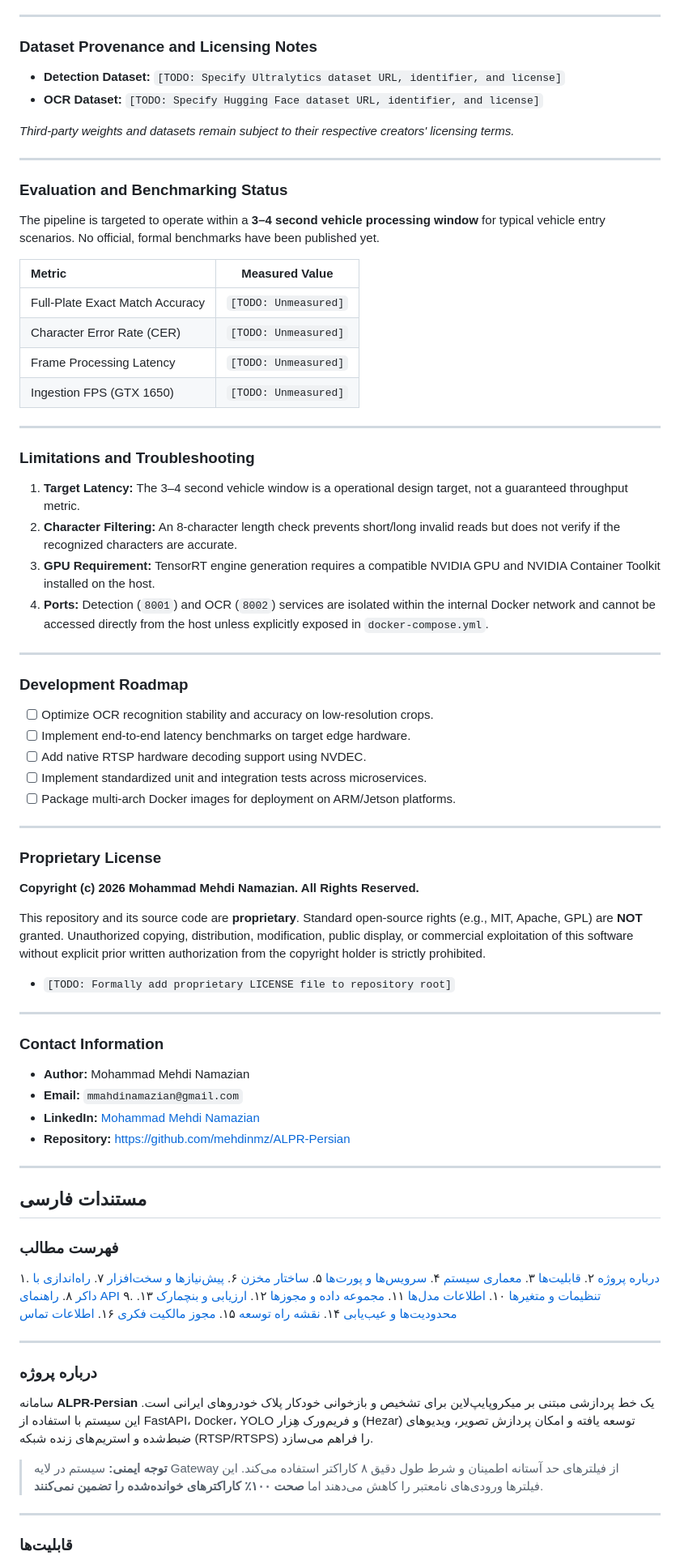
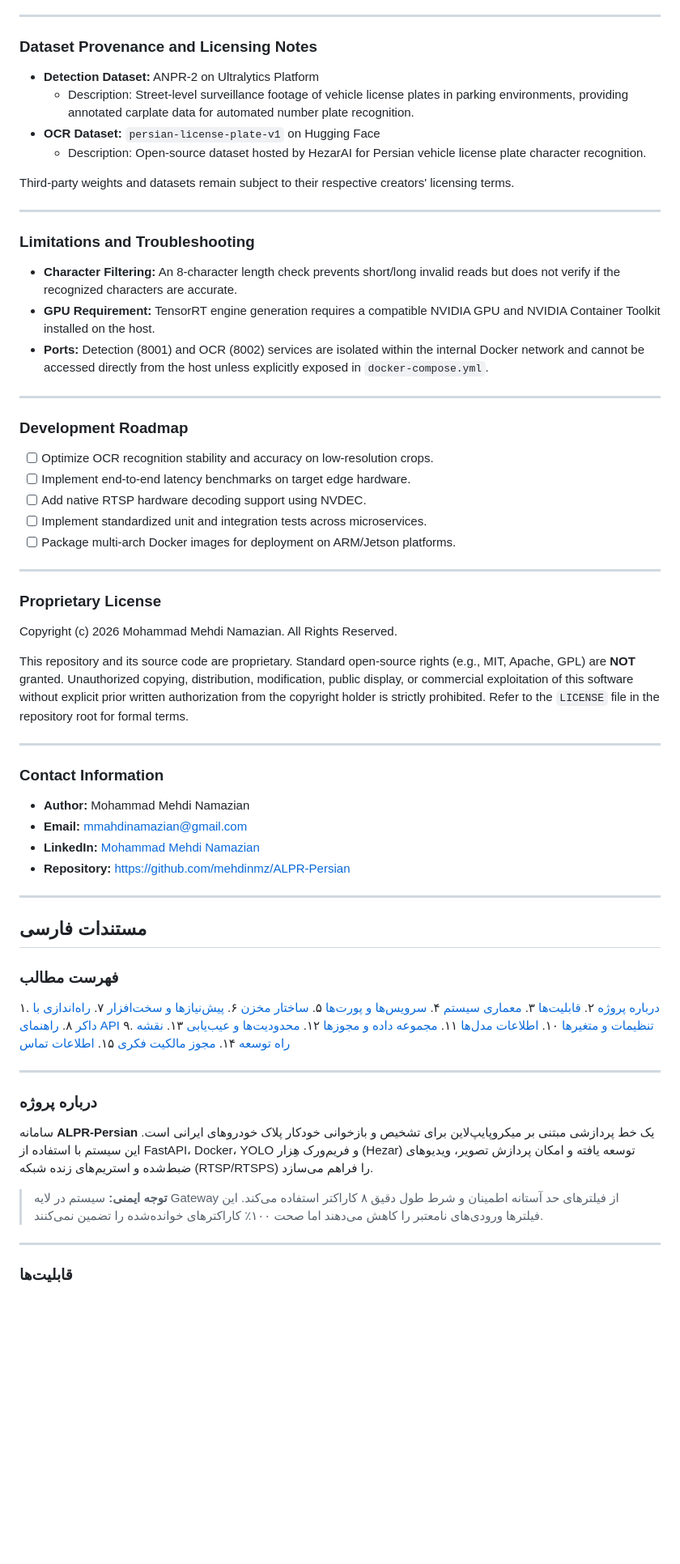
Before and after one commit to mehdinmz/ALPR-Persian, a Markdown page: README.md, the part around one of its changes. Shown at 81% size. Rendered like a GitHub page; blank space fills up the shorter version.

```diff
--- a/README.md
+++ b/README.md
@@ -280,32 +301,20 @@ Gateway settings configured in `main.py` and overridable via environment variabl
 
 ### Dataset Provenance and Licensing Notes
 
-- **Detection Dataset:** `[TODO: Specify Ultralytics dataset URL, identifier, and license]`
-- **OCR Dataset:** `[TODO: Specify Hugging Face dataset URL, identifier, and license]`
+- **Detection Dataset:** ANPR-2 on Ultralytics Platform
+  - Description: Street-level surveillance footage of vehicle license plates in parking environments, providing annotated carplate data for automated number plate recognition.
+- **OCR Dataset:** `persian-license-plate-v1` on Hugging Face
+  - Description: Open-source dataset hosted by HezarAI for Persian vehicle license plate character recognition.
 
-*Third-party weights and datasets remain subject to their respective creators' licensing terms.*
-
----
-
-### Evaluation and Benchmarking Status
-
-The pipeline is targeted to operate within a **3–4 second vehicle processing window** for typical vehicle entry scenarios. No official, formal benchmarks have been published yet.
-
-| Metric | Measured Value |
-| :--- | :---: |
-| Full-Plate Exact Match Accuracy | `[TODO: Unmeasured]` |
-| Character Error Rate (CER) | `[TODO: Unmeasured]` |
-| Frame Processing Latency | `[TODO: Unmeasured]` |
-| Ingestion FPS (GTX 1650) | `[TODO: Unmeasured]` |
+Third-party weights and datasets remain subject to their respective creators' licensing terms.
 
 ---
 
 ### Limitations and Troubleshooting
 
-1. **Target Latency:** The 3–4 second vehicle window is a operational design target, not a guaranteed throughput metric.
-2. **Character Filtering:** An 8-character length check prevents short/long invalid reads but does not verify if the recognized characters are accurate.
-3. **GPU Requirement:** TensorRT engine generation requires a compatible NVIDIA GPU and NVIDIA Container Toolkit installed on the host.
-4. **Ports:** Detection (`8001`) and OCR (`8002`) services are isolated within the internal Docker network and cannot be accessed directly from the host unless explicitly exposed in `docker-compose.yml`.
+- **Character Filtering:** An 8-character length check prevents short/long invalid reads but does not verify if the recognized characters are accurate.
+- **GPU Requirement:** TensorRT engine generation requires a compatible NVIDIA GPU and NVIDIA Container Toolkit installed on the host.
+- **Ports:** Detection (8001) and OCR (8002) services are isolated within the internal Docker network and cannot be accessed directly from the host unless explicitly exposed in `docker-compose.yml`.
 
 ---
 
@@ -321,20 +330,18 @@ The pipeline is targeted to operate within a **3–4 second vehicle processing w
 
 ### Proprietary License
 
-**Copyright (c) 2026 Mohammad Mehdi Namazian. All Rights Reserved.**
+Copyright (c) 2026 Mohammad Mehdi Namazian. All Rights Reserved.
 
-This repository and its source code are **proprietary**. Standard open-source rights (e.g., MIT, Apache, GPL) are **NOT** granted. Unauthorized copying, distribution, modification, public display, or commercial exploitation of this software without explicit prior written authorization from the copyright holder is strictly prohibited.
-
-- `[TODO: Formally add proprietary LICENSE file to repository root]`
+This repository and its source code are proprietary. Standard open-source rights (e.g., MIT, Apache, GPL) are **NOT** granted. Unauthorized copying, distribution, modification, public display, or commercial exploitation of this software without explicit prior written authorization from the copyright holder is strictly prohibited. Refer to the `LICENSE` file in the repository root for formal terms.
 
 ---
 
 ### Contact Information
 
 - **Author:** Mohammad Mehdi Namazian
-- **Email:** `mmahdinamazian@gmail.com`
-- **LinkedIn:** [Mohammad Mehdi Namazian](https://www.linkedin.com/in/mohammad-mehdi-namazian)
-- **Repository:** [https://github.com/mehdinmz/ALPR-Persian](https://github.com/mehdinmz/ALPR-Persian)
+- **Email:** mmahdinamazian@gmail.com
+- **LinkedIn:** [Mohammad Mehdi Namazian](https://www.linkedin.com/in/mohammad-mehdi-namazian/)
+- **Repository:** https://github.com/mehdinmz/ALPR-Persian
 
 ---
 
@@ -353,11 +360,10 @@ This repository and its source code are **proprietary**. Standard open-source ri
 ۹. [تنظیمات و متغیرها](#تنظیمات-و-متغیرها)
 ۱۰. [اطلاعات مدل‌ها](#اطلاعات-مدل‌ها)
 ۱۱. [مجموعه داده و مجوزها](#مجموعه-داده-و-مجوزها)
-۱۲. [ارزیابی و بنچمارک](#ارزیابی-و-بنچمارک)
-۱۳. [محدودیت‌ها و عیب‌یابی](#محدودیت‌ها-و-عیب‌یابی)
-۱۴. [نقشه راه توسعه](#نقشه-راه-توسعه)
-۱۵. [مجوز مالکیت فکری](#مجوز-مالکیت-فکری)
-۱۶. [اطلاعات تماس](#اطلاعات-تماس)
+۱۲. [محدودیت‌ها و عیب‌یابی](#محدودیت‌ها-و-عیب‌یابی)
+۱۳. [نقشه راه توسعه](#نقشه-راه-توسعه)
+۱۴. [مجوز مالکیت فکری](#مجوز-مالکیت-فکری)
+۱۵. [اطلاعات تماس](#اطلاعات-تماس)
 
 ---
 
@@ -365,7 +371,7 @@ This repository and its source code are **proprietary**. Standard open-source ri
 
 سامانه **ALPR-Persian** یک خط پردازشی مبتنی بر میکروپایپ‌لاین برای تشخیص و بازخوانی خودکار پلاک خودروهای ایرانی است. این سیستم با استفاده از FastAPI، Docker، YOLO و فریم‌ورک هِزار (Hezar) توسعه یافته و امکان پردازش تصویر، ویدیوهای ضبط‌شده و استریم‌های زنده شبکه (RTSP/RTSPS) را فراهم می‌سازد.
 
-> **توجه ایمنی:** سیستم در لایه Gateway از فیلترهای حد آستانه اطمینان و شرط طول دقیق ۸ کاراکتر استفاده می‌کند. این فیلترها ورودی‌های نامعتبر را کاهش می‌دهند اما **صحت ۱۰۰٪ کاراکترهای خوانده‌شده را تضمین نمی‌کنند**.
+> **توجه ایمنی:** سیستم در لایه Gateway از فیلترهای حد آستانه اطمینان و شرط طول دقیق ۸ کاراکتر استفاده می‌کند. این فیلترها ورودی‌های نامعتبر را کاهش می‌دهند اما صحت ۱۰۰٪ کاراکترهای خوانده‌شده را تضمین نمی‌کنند.
 
 ---
 
```
Also changed, not shown: other parts of README.md (+97 -72 lines).
